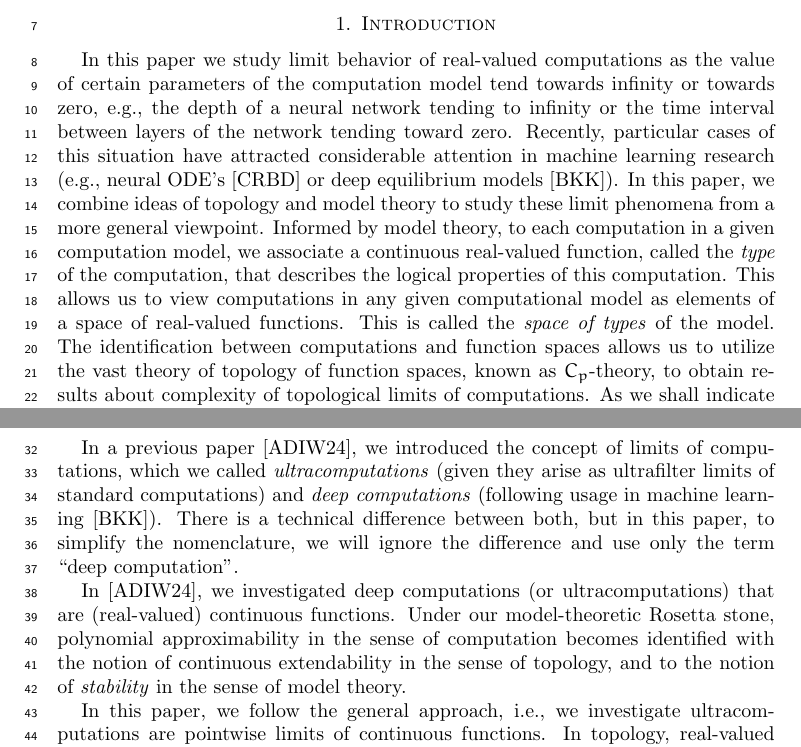
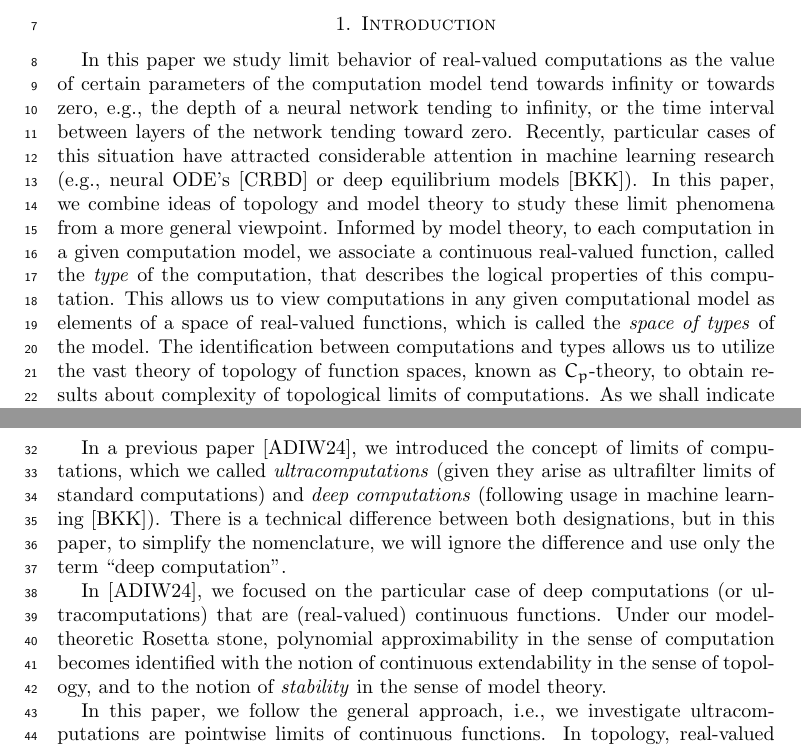
Before and after one commit to tonamatos/DeepComputationsNIP, a LaTeX paper (main.tex): two parts of pages 1 and 2 of 20, joined at a grey line, cut so that both start at the same text. Compiled offline with pdfLaTeX.

Commit message:
polished the introduction further

```diff
--- a/main.tex
+++ b/main.tex
@@ -88,12 +88,12 @@ This paper revisits and extends a bridge between functional analysis and model t
 \section{Introduction}
 
 
-In this paper we study limit behavior of real-valued computations as the value of certain parameters  of the computation model tend towards infinity or towards zero, e.g.,  the depth of a neural network tending to infinity or the time interval between layers of the network tending toward zero. Recently, particular cases of this situation have attracted considerable attention in machine learning research (e.g., neural ODE’s~\cite{Chen:2018} or deep equilibrium models~\cite{Bai:2019}). In this paper, we combine ideas of topology and model theory to study these limit phenomena from a more general viewpoint. Informed by model theory, to each computation in a given computation model, we associate a continuous real-valued function, called the \emph{type} of the computation, that describes the logical properties of this computation. This allows us to view computations in any given computational model  as elements of a space of real-valued functions. This is called the \emph{space of types} of the model. The identification between computations and function spaces allows us to utilize the vast theory of topology of function spaces, known as $C_p$-theory, to obtain results about complexity of topological limits of computations. As we shall indicate next, recent classification results for spaces of functions provide and elegant and powerful machinery to classify computations according to their level ``tameness’’ or ``wildness’’, with the former corresponding to polynomial approximability and the latter to exponential approximability. The viewpoint of spaces of types, which we borrow from model theory, thus becomes a ``Rosetta stone’’  that allows us  to interconnect various classification programs: In topology, the classification of Rosenthal compacta pioneered by Todorčević~\cite{Todorcevic_1999_CompactSubsetsBaire}; in logic, the classification of theories developed by Shelah~\cite{Shelah:1990}; and in statistical learning, the notion PAC learning and VC dimension pioneered by Vapkins and Chervonenkis~\cite{Vapnik-Chervonenkis:1974, Vapnik-Chervonenkis:1971}.
+In this paper we study limit behavior of real-valued computations as the value of certain parameters  of the computation model tend towards infinity or towards zero, e.g.,  the depth of a neural network tending to infinity, or the time interval between layers of the network tending toward zero. Recently, particular cases of this situation have attracted considerable attention in machine learning research (e.g., neural ODE’s~\cite{Chen:2018} or deep equilibrium models~\cite{Bai:2019}). In this paper, we combine ideas of topology and model theory to study these limit phenomena from a more general viewpoint. Informed by model theory, to each computation in a given computation model, we associate a continuous real-valued function, called the \emph{type} of the computation, that describes the logical properties of this computation. This allows us to view computations in any given computational model  as elements of a space of real-valued functions, which is called the \emph{space of types} of the model. The identification between computations and types allows us to utilize the vast theory of topology of function spaces, known as $C_p$-theory, to obtain results about complexity of topological limits of computations. As we shall indicate next, recent classification results for spaces of functions provide and elegant and powerful machinery to classify computations according to their level ``tameness’’ or ``wildness’’, with the former corresponding to polynomial approximability and the latter to exponential approximability. The viewpoint of spaces of types, which we borrow from model theory, thus becomes a ``Rosetta stone’’  that allows us  to interconnect various classification programs: In topology, the classification of Rosenthal compacta pioneered by Todorčević~\cite{Todorcevic_1999_CompactSubsetsBaire}; in logic, the classification of theories developed by Shelah~\cite{Shelah:1990}; and in statistical learning, the notion PAC learning and VC dimension pioneered by Vapkins and Chervonenkis~\cite{Vapnik-Chervonenkis:1974, Vapnik-Chervonenkis:1971}.
 
 
-In a previous paper~\cite{alva2024approximability}, we introduced the concept of limits of computations, which we called \emph{ultracomputations} (given they arise as ultrafilter limits of standard computations) and \emph{deep computations}  (following usage in machine learning~\cite{Bai:2019}). There is a technical difference between both, but in this paper, to simplify the nomenclature, we will ignore the difference and use only the term ``deep computation’’.
+In a previous paper~\cite{alva2024approximability}, we introduced the concept of limits of computations, which we called \emph{ultracomputations} (given they arise as ultrafilter limits of standard computations) and \emph{deep computations}  (following usage in machine learning~\cite{Bai:2019}). There is a technical difference between both designations, but in this paper, to simplify the nomenclature, we will ignore the difference and use only the term ``deep computation’’.
 
-In \cite{alva2024approximability}, we investigated deep computations (or ultracomputations) that are (real-valued) continuous functions. Under our model-theoretic Rosetta stone, polynomial approximability in the sense of computation becomes identified with the notion of continuous extendability in the sense of topology, and to the notion of \emph{stability} in the sense of model theory.
+In \cite{alva2024approximability}, we focused on the particular case of  deep computations (or ultracomputations) that are (real-valued) continuous functions. Under our model-theoretic Rosetta stone, polynomial approximability in the sense of computation becomes identified with the notion of continuous extendability in the sense of topology, and to the notion of \emph{stability} in the sense of model theory.
 
  In this paper, we follow the general approach, i.e., we  investigate  ultracomputations are pointwise limits of continuous functions. In topology, real-valued functions that arise as the pointwise of a sequence of continuous are called \emph{Baire class~1} functions, or \emph{Baire-1} for short; they form a step above simple continuity in the hierarchy of functions studied in real analysis  (Baire class 0 functions being continuous functions). Intuitively, Baire-1 functions represent functions with ``controlled'' discontinuities, and they are  crucial in topology and set theory.
 
```
Also changed, not shown: main.pdf, 2 other files.
